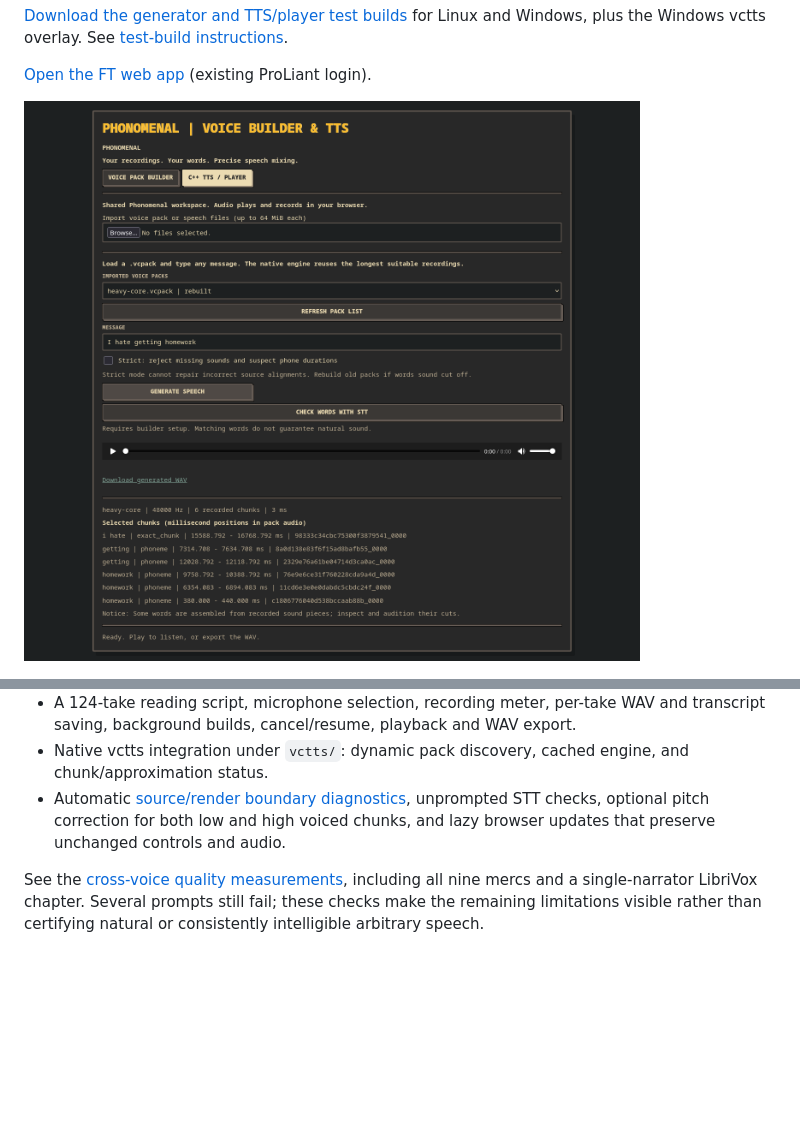
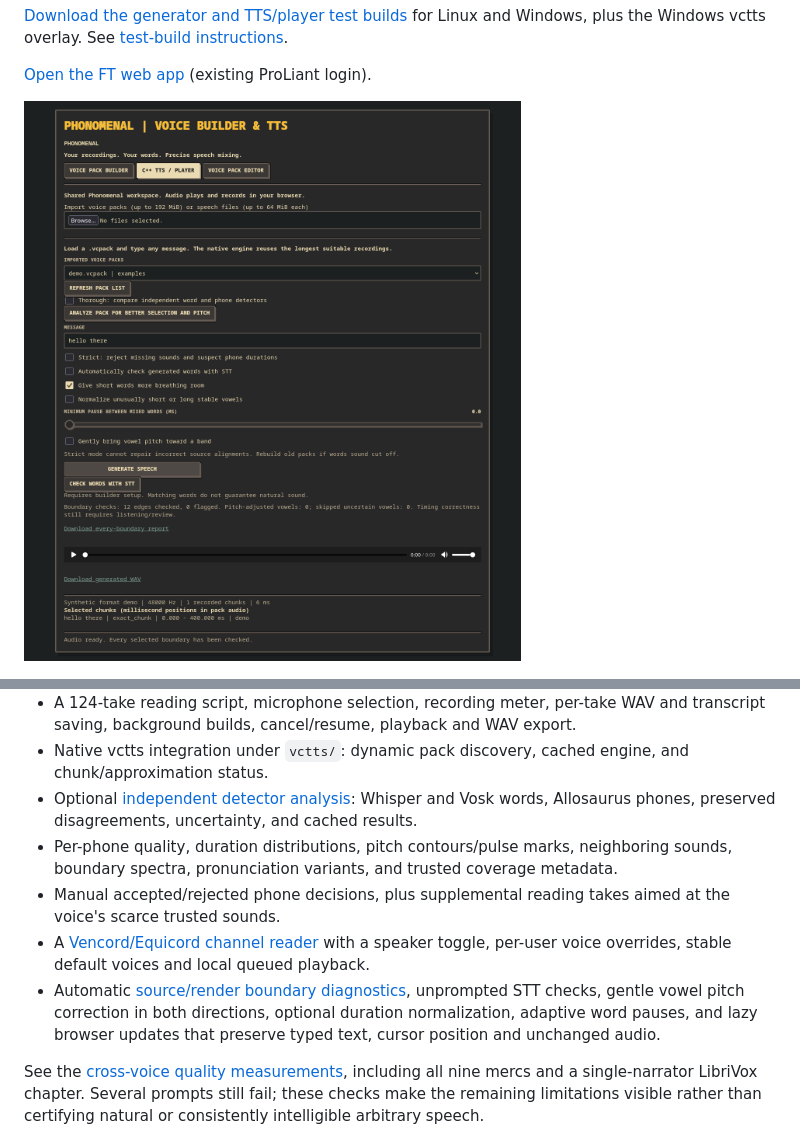
Before and after one commit to aridlin/phonomenal, a Markdown page: README.md, 2 parts joined by grey strips. Rendered like a GitHub page; pictures changed too: docs/images/web-player.png; blank space fills up the shorter version.

Commit message:
Report source boundary evidence and fix Windows pack history replacement

```diff
--- a/README.md
+++ b/README.md
@@ -51,9 +51,18 @@ in that order. TF2 recordings are supplied locally and are not included here.
   and transcript saving, background builds, cancel/resume, playback and WAV export.
 - Native vctts integration under `vctts/`: dynamic pack discovery, cached engine,
   and chunk/approximation status.
+- Optional [independent detector analysis](docs/DETECTORS.md): Whisper and Vosk
+  words, Allosaurus phones, preserved disagreements, uncertainty, and cached results.
+- Per-phone quality, duration distributions, pitch contours/pulse marks, neighboring
+  sounds, boundary spectra, pronunciation variants, and trusted coverage metadata.
+- Manual accepted/rejected phone decisions, plus supplemental reading takes aimed
+  at the voice's scarce trusted sounds.
+- A [Vencord/Equicord channel reader](integrations/vencord/README.md) with a speaker
+  toggle, per-user voice overrides, stable default voices and local queued playback.
 - Automatic [source/render boundary diagnostics](docs/BOUNDARIES_AND_PITCH.md),
-  unprompted STT checks, optional pitch correction for both low and high voiced
-  chunks, and lazy browser updates that preserve unchanged controls and audio.
+  unprompted STT checks, gentle vowel pitch correction in both directions, optional
+  duration normalization, adaptive word pauses, and lazy browser updates that
+  preserve typed text, cursor position and unchanged audio.
 
 See the [cross-voice quality measurements](docs/QUALITY_CHECK.md), including all
 nine mercs and a single-narrator LibriVox chapter. Several prompts still fail;
```
Also changed, not shown: docs/BOUNDARIES_AND_PITCH.md (+5 -0 lines), docs/QUALITY_ROADMAP.md (+4 -4 lines), 8 other files.
